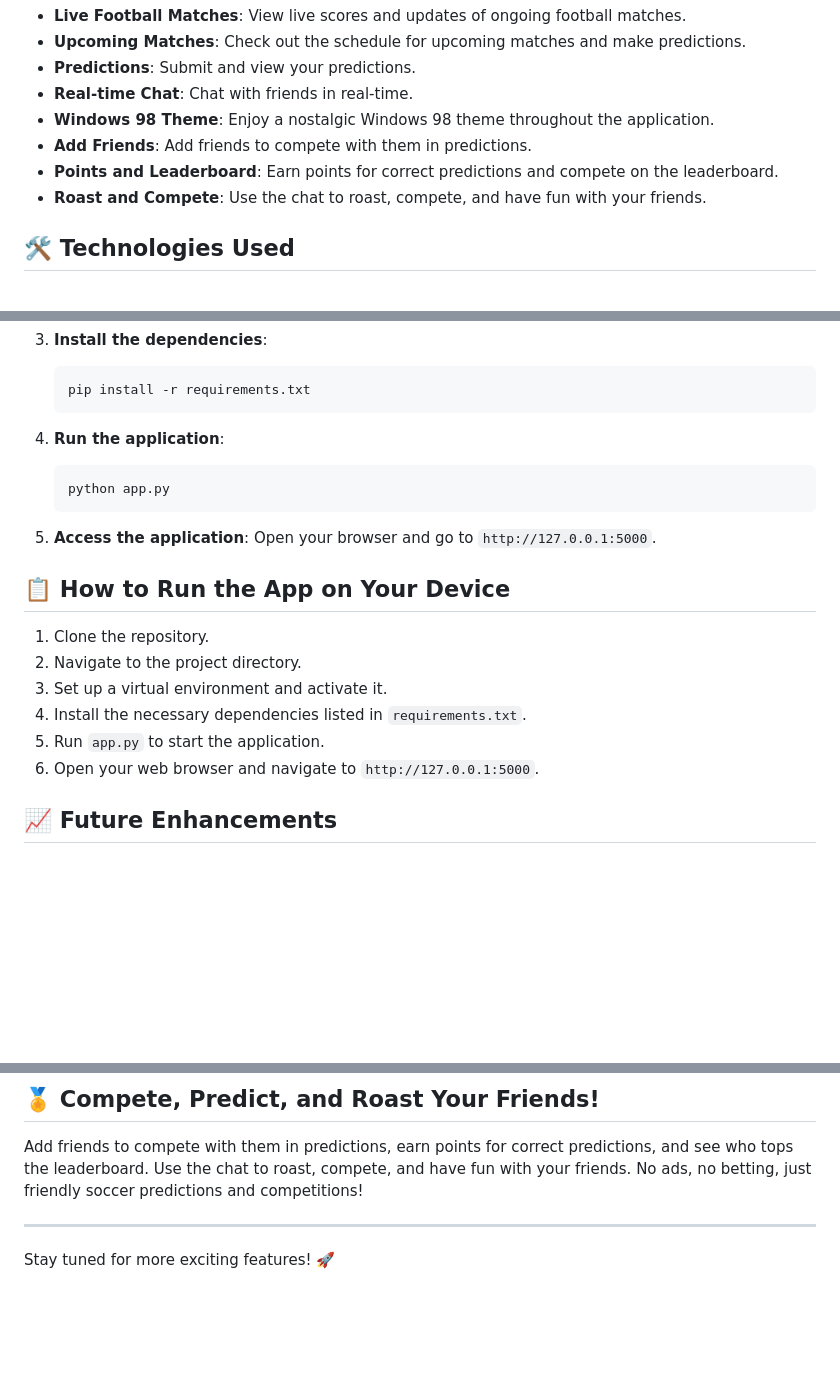
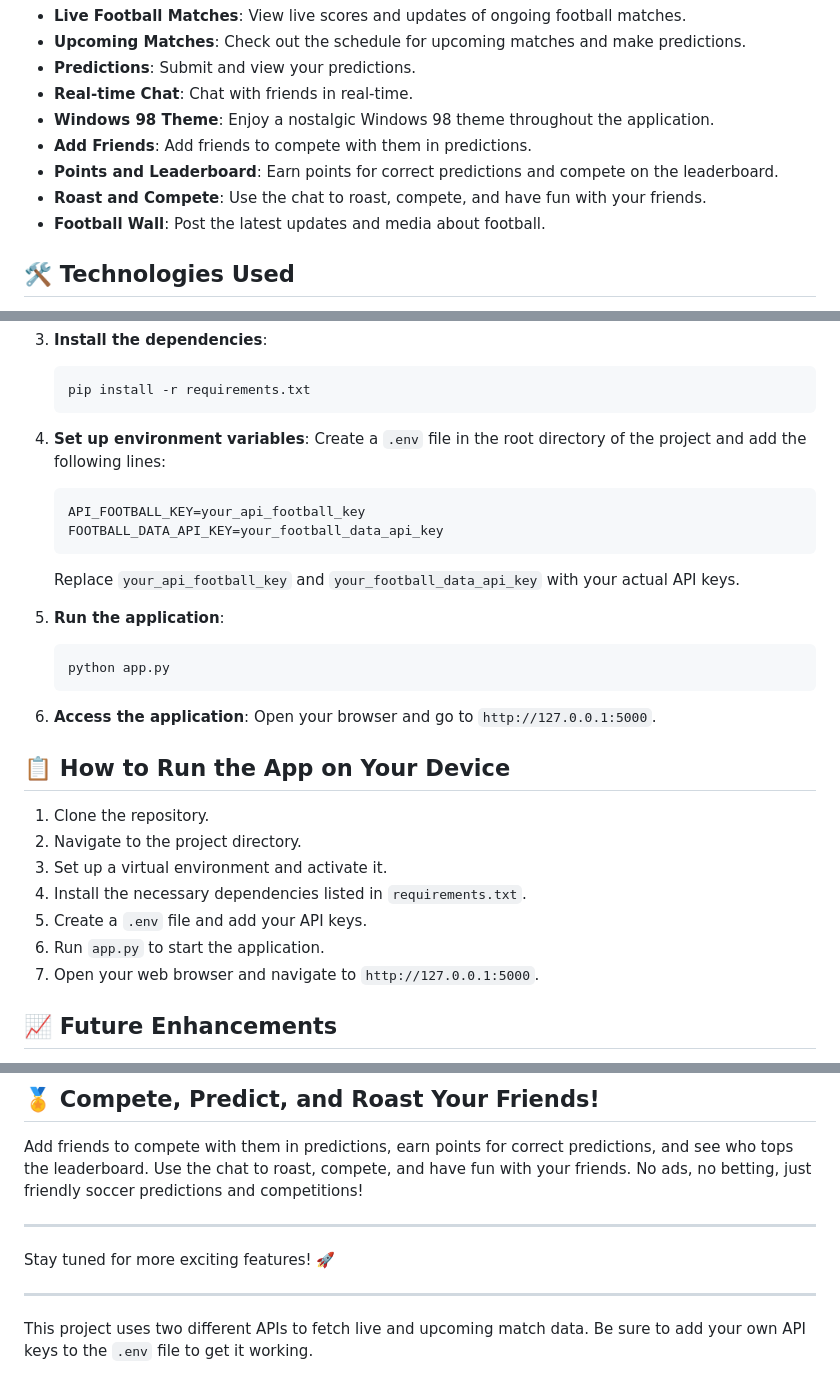
Before and after one commit to litaPhsinaM/SOCCER_SOCIAL, a Markdown page: README.md, 3 parts joined by grey strips. Rendered like a GitHub page; blank space fills up the shorter version.

````diff
--- a/README.md
+++ b/README.md
@@ -12,6 +12,7 @@ Welcome to **SOCcer + socIAL = SOCIAL**! This is a football prediction and chat
 - **Add Friends**: Add friends to compete with them in predictions.
 - **Points and Leaderboard**: Earn points for correct predictions and compete on the leaderboard.
 - **Roast and Compete**: Use the chat to roast, compete, and have fun with your friends.
+- **Football Wall**: Post the latest updates and media about football.
 
 ## 🛠 Technologies Used
 
@@ -54,12 +55,21 @@ Welcome to **SOCcer + socIAL = SOCIAL**! This is a football prediction and chat
     pip install -r requirements.txt
     ```
 
-4. **Run the application**:
+4. **Set up environment variables**:
+    Create a `.env` file in the root directory of the project and add the following lines:
+    ```sh
+    API_FOOTBALL_KEY=your_api_football_key
+    FOOTBALL_DATA_API_KEY=your_football_data_api_key
+    ```
+
+    Replace `your_api_football_key` and `your_football_data_api_key` with your actual API keys.
+
+5. **Run the application**:
     ```sh
     python app.py
     ```
 
-5. **Access the application**:
+6. **Access the application**:
     Open your browser and go to `http://127.0.0.1:5000`.
 
 ## 📋 How to Run the App on Your Device
@@ -68,8 +78,9 @@ Welcome to **SOCcer + socIAL = SOCIAL**! This is a football prediction and chat
 2. Navigate to the project directory.
 3. Set up a virtual environment and activate it.
 4. Install the necessary dependencies listed in `requirements.txt`.
-5. Run `app.py` to start the application.
-6. Open your web browser and navigate to `http://127.0.0.1:5000`.
+5. Create a `.env` file and add your API keys.
+6. Run `app.py` to start the application.
+7. Open your web browser and navigate to `http://127.0.0.1:5000`.
 
 ## 📈 Future Enhancements
 
@@ -107,3 +118,7 @@ Add friends to compete with them in predictions, earn points for correct predict
 ---
 
 Stay tuned for more exciting features! 🚀
+
+---
+
+This project uses two different APIs to fetch live and upcoming match data. Be sure to add your own API keys to the `.env` file to get it working.
````
